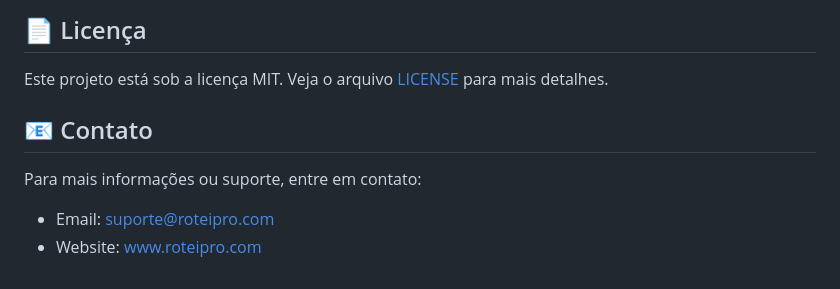
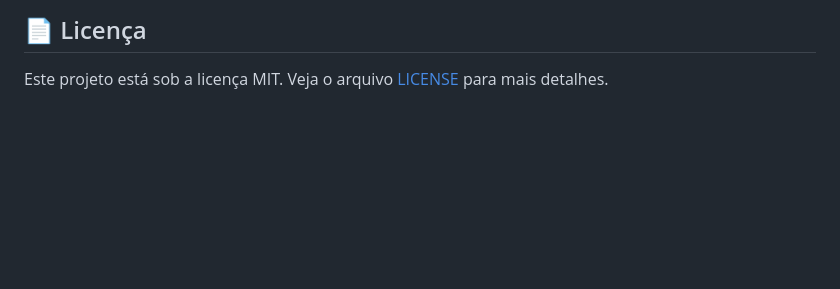
Before and after one commit to VinciusGoulart/mobile-class, a Markdown page: README.md, the part around the change. Rendered like a GitHub page; blank space fills up the shorter version.

```diff
--- a/README.md
+++ b/README.md
@@ -110,9 +110,3 @@ Contribuições são bem-vindas! Para contribuir:
 ## 📄 Licença
 
 Este projeto está sob a licença MIT. Veja o arquivo [LICENSE](LICENSE) para mais detalhes.
-
-## 📧 Contato
-
-Para mais informações ou suporte, entre em contato:
-- Email: suporte@roteipro.com
-- Website: www.roteipro.com
```
